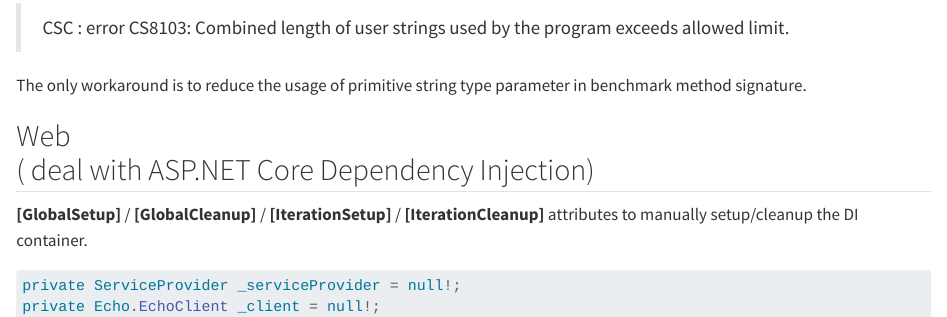
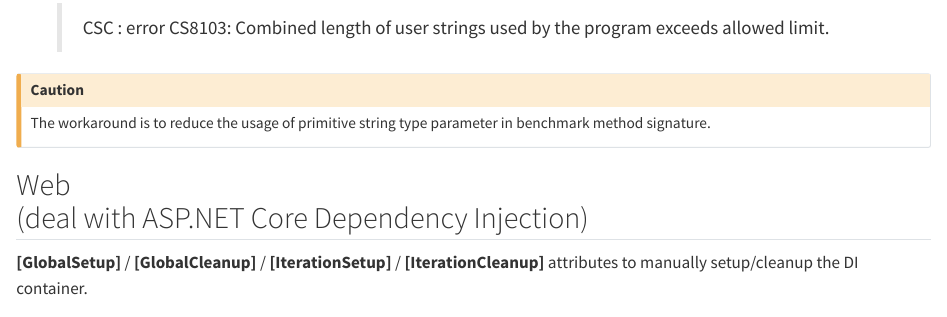
Before and after one commit to windperson/Hello_World_devconf_2024-slide, a Quarto document (slides/CSharp_BDN_examples/_csharp_bdn_examples.qmd): the page in a window 1100 px wide, from 420 px down. Rendered offline with R 4.5, knitr and Pandoc in place of Quarto, with nearby package versions.

Commit message:
Fix layout

```diff
--- a/slides/CSharp_BDN_examples/_csharp_bdn_examples.qmd
+++ b/slides/CSharp_BDN_examples/_csharp_bdn_examples.qmd
@@ -17,11 +17,13 @@ flowchart LR
 
 * When design test data & benchmark method signature, Be caution of [C# Compiler limitation](https://github.com/dotnet/roslyn/issues/39676):
 
-> CSC : error CS8103: Combined length of user strings used by the program exceeds allowed limit.
+   > CSC : error CS8103: Combined length of user strings used by the program exceeds allowed limit.
 
-The only workaround is to reduce the usage of primitive string type parameter in benchmark method signature.
+::: {.callout-caution collapse="true"}
+The workaround is to reduce the usage of primitive string type parameter in benchmark method signature.
+:::
 
-## Web <br/>( deal with ASP.NET Core Dependency Injection) {.scrollable}
+## Web <br/>(deal with ASP.NET Core Dependency Injection) {.scrollable}
 
 **[GlobalSetup]** / **[GlobalCleanup]** / **[IterationSetup]** / **[IterationCleanup]** attributes to manually setup/cleanup the DI container.
 
```
Also changed, not shown: slides/CSharp_BDN_examples/_csharp_bdn_examples.qmd (2 more changed lines).
